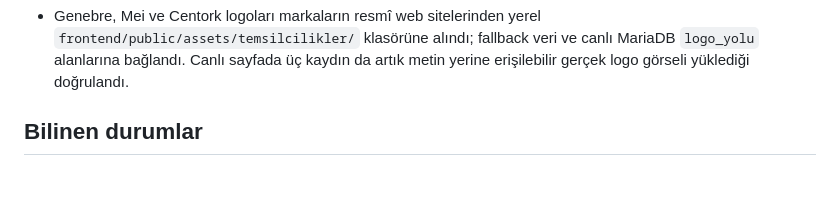
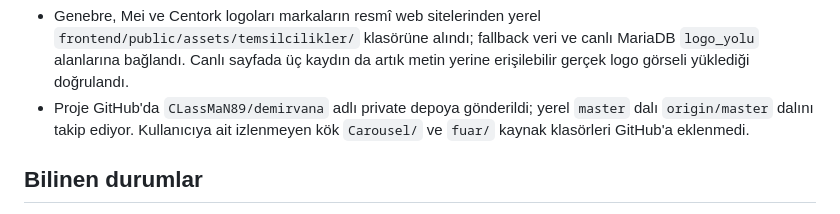
Before and after one commit to CLassMaN89/demirvana, a Markdown page: PROJE_DURUMU.md, the part around the change. Rendered like a GitHub page; blank space fills up the shorter version.

Commit message:
docs: github yayin bilgisini kaydet

```diff
--- a/PROJE_DURUMU.md
+++ b/PROJE_DURUMU.md
@@ -245,6 +245,7 @@ Ana site iskeleti, dinamik Kurumsal sayfa, sektörlü Referanslar sayfası, ger
 - Projede resmi marka logo ve katalog dosyaları bulunmadığından, logo yolu boşken okunaklı marka adı gösterilir ve katalog bağlantıları geçici olarak iletişim sayfasına gider. Gerçek dosyalar daha sonra yalnız ilgili veritabanı alanları değiştirilerek bağlanabilir.
 - Temsilcilikler doğrulaması: 25 test dosyasında 70 frontend testi, Vite üretim derlemesi ve üç ilgili PHP dosyasının sözdizimi başarılıdır. Şema canlı MariaDB'ye aktarıldı; 3 etkin temsilcilik, bağımsız menü kaydı ve 4–8 aralığında doğru SEO sırası doğrulandı.
 - Genebre, Mei ve Centork logoları markaların resmî web sitelerinden yerel `frontend/public/assets/temsilcilikler/` klasörüne alındı; fallback veri ve canlı MariaDB `logo_yolu` alanlarına bağlandı. Canlı sayfada üç kaydın da artık metin yerine erişilebilir gerçek logo görseli yüklediği doğrulandı.
+- Proje GitHub'da `CLassMaN89/demirvana` adlı private depoya gönderildi; yerel `master` dalı `origin/master` dalını takip ediyor. Kullanıcıya ait izlenmeyen kök `Carousel/` ve `fuar/` kaynak klasörleri GitHub'a eklenmedi.
 
 ## Bilinen durumlar
 
```
